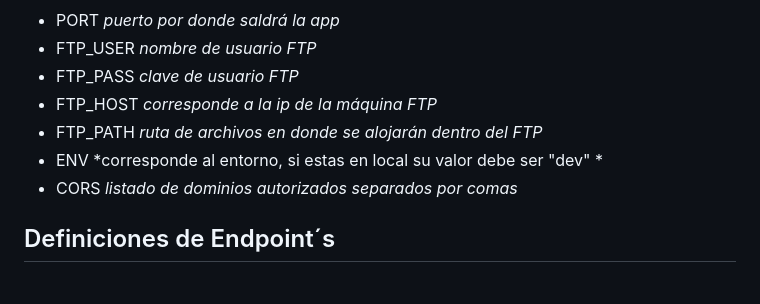
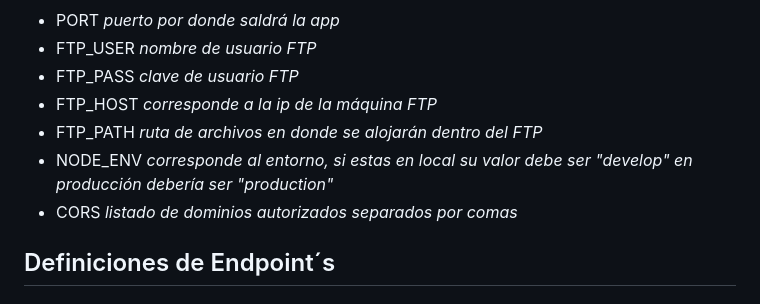
Before and after one commit to DrawTheCode/EleccionesChile, a Markdown page: README.md, the part around the change. Drawn GitHub-style.

Commit message:
se cambia nombre de variavle env

```diff
--- a/README.md
+++ b/README.md
@@ -21,7 +21,7 @@ Los valores necesarios dentro del .env para correr el proyecto son:
 - FTP_PASS *clave de usuario FTP*
 - FTP_HOST *corresponde a la ip de la máquina FTP*
 - FTP_PATH *ruta de archivos en donde se alojarán dentro del FTP*
-- ENV *corresponde al entorno, si estas en local su valor debe ser "dev" *
+- NODE_ENV *corresponde al entorno, si estas en local su valor debe ser "develop" en producción debería ser "production"*
 - CORS *listado de dominios autorizados separados por comas*
 
 
```
